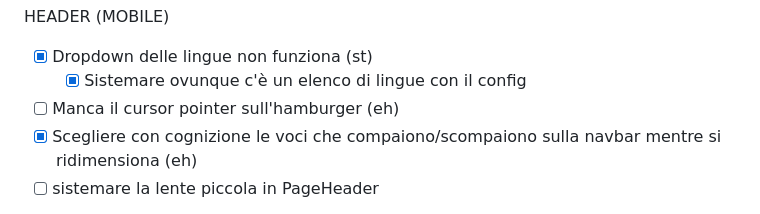
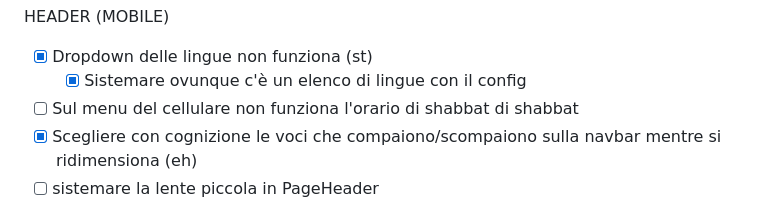
Before and after one commit to simotasca/chabad-monorepo, a Markdown page: todo-chabad.md, the part around the change. GitHub-like rendering.

Commit message:
un altro todo

```diff
--- a/todo-chabad.md
+++ b/todo-chabad.md
@@ -80,7 +80,7 @@ HEADER (MOBILE)
 
 - [x] Dropdown delle lingue non funziona (st)
   - [x] Sistemare ovunque c'è un elenco di lingue con il config
-- [ ] Manca il cursor pointer sull'hamburger (eh)
+- [ ] Sul menu del cellulare non funziona l'orario di shabbat di shabbat
 - [x] Scegliere con cognizione le voci che compaiono/scompaiono sulla navbar mentre si ridimensiona (eh)
 - [ ] sistemare la lente piccola in PageHeader
 
```
